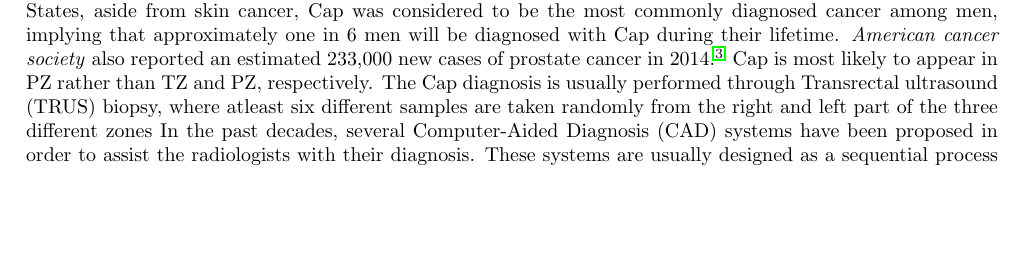
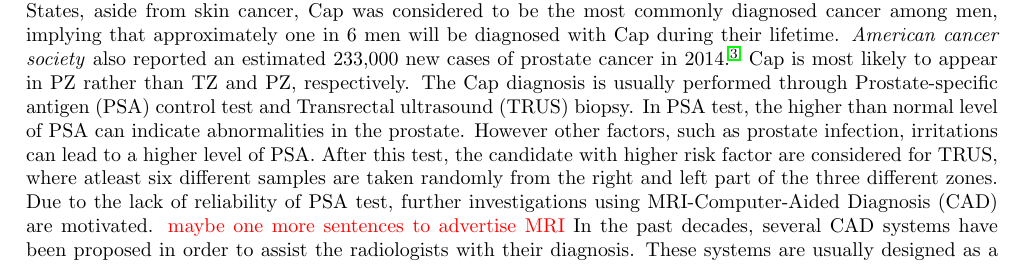
Before and after one commit to I2Cvb/spie_mi_2015_t2w_normalisation_prostate, a LaTeX paper (master.tex, which reads content/acronym_definition.tex, content/intro/description.tex): part of page 1 of 2, cut so that both start at the same text, the shorter picture padded with empty space. Compiled offline with LaTeX, dvips and Ghostscript.

Commit message:
Description draft 1

```diff
--- a/content/acronym_definition.tex
+++ b/content/acronym_definition.tex
@@ -67,3 +67,8 @@
   short = TRUS,
   long =  Transrectal ultrasound
 }
+
+\DeclareAcronym{psa}{
+  short = PSA,
+  long =  Prostate-specific antigen
+}
--- a/content/intro/description.tex
+++ b/content/intro/description.tex
@@ -11,7 +11,12 @@ In \ac{mri} images, the tissue of \ac{az} and \ac{tz} are usually merged togethe
 In United States, aside from skin cancer, \ac{cap} was considered to be the most commonly diagnosed cancer among men, implying that approximately one in 6 men will be diagnosed with \ac{cap} during their lifetime.
 \textit{American cancer society} also reported an estimated 233,000 new cases of prostate cancer in 2014~\cite{CancerFactsFigures2014}.
 \Ac{cap} is most likely to appear in \ac{pz} rather than \ac{tz} and \ac{cz}, respectively.
-The \ac{cap} diagnosis is usually performed through \ac{trus} biopsy, where atleast six different samples are taken randomly from the right and left part of the three different zones
+The \ac{cap} diagnosis is usually performed through \ac{psa} control test and \ac{trus} biopsy.
+In \Ac{psa} test, the higher than normal level of \ac{psa} can indicate abnormalities in the prostate.
+However other factors, such as prostate infection, irritations can lead to a higher level of \ac{psa}.
+After this test, the candidate with higher risk factor are considered for \ac{trus}, where atleast six different samples are taken randomly from the right and left part of the three different zones.
+Due to the lack of reliability of \ac{psa} test, further investigations using \ac{mri}-\ac{cad} are motivated.
+{\color{red}maybe one more sentences to advertise \ac{mri}}
 In the past decades, several \ac{cad} systems have been proposed in order to assist the radiologists with their diagnosis. These systems are usually designed as a sequential process consisting of four stages: pre-processing, segmentation, registration and classification.
 As a pre-processing steps, image normalization is an important step of the chain.
 This step is highly crucial in order to achieve a robust classification of segmentation and overcome the inter-patients intensity variations.
```
